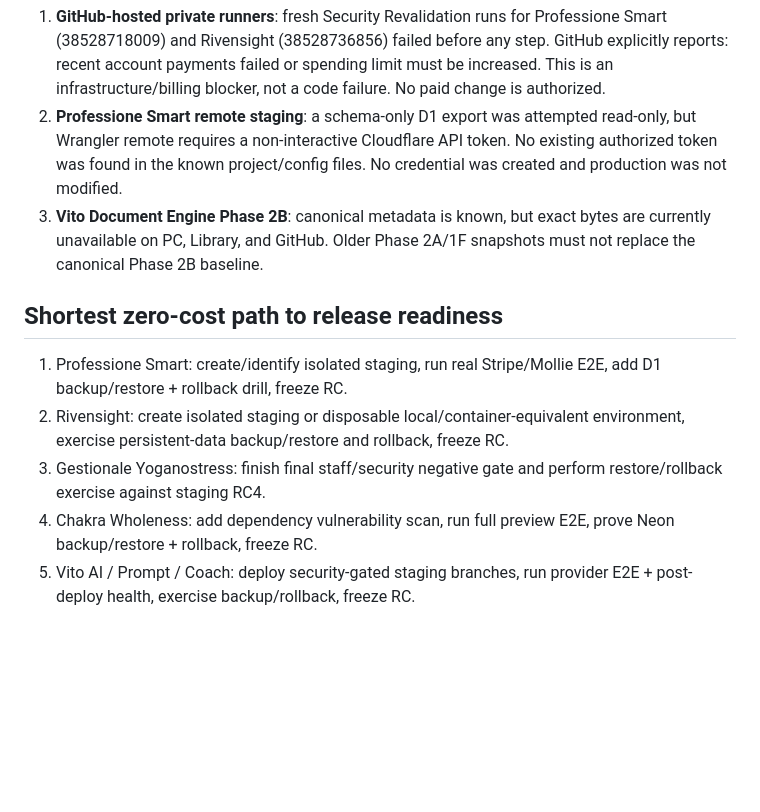
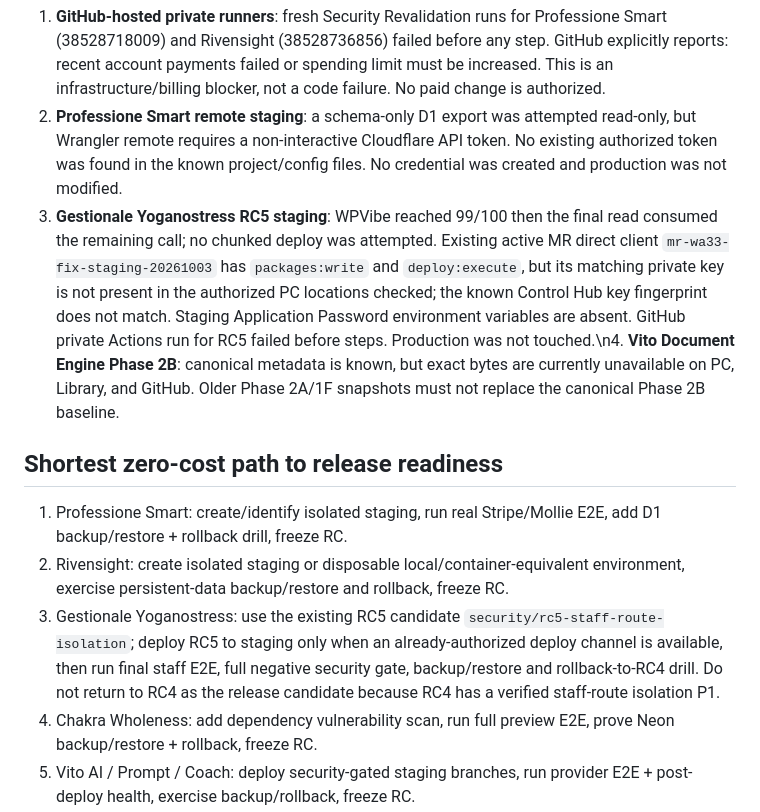
Before and after one commit to VitoPerillo/VitoPerillo.github.io, a Markdown page: security/SECURITY-RELEASE-BOARD.md, the part around one of its changes. GitHub-like rendering; blank space fills up the shorter version.

Commit message:
security: record YNS RC5 staging blocker and P1 evidence

```diff
--- a/security/SECURITY-RELEASE-BOARD.md
+++ b/security/SECURITY-RELEASE-BOARD.md
@@ -32,13 +32,13 @@ A project is **RELEASE PASS** only when all applicable columns through post-depl
 
 1. **GitHub-hosted private runners**: fresh Security Revalidation runs for Professione Smart (38528718009) and Rivensight (38528736856) failed before any step. GitHub explicitly reports: recent account payments failed or spending limit must be increased. This is an infrastructure/billing blocker, not a code failure. No paid change is authorized.
 2. **Professione Smart remote staging**: a schema-only D1 export was attempted read-only, but Wrangler remote requires a non-interactive Cloudflare API token. No existing authorized token was found in the known project/config files. No credential was created and production was not modified.
-3. **Vito Document Engine Phase 2B**: canonical metadata is known, but exact bytes are currently unavailable on PC, Library, and GitHub. Older Phase 2A/1F snapshots must not replace the canonical Phase 2B baseline.
+3. **Gestionale Yoganostress RC5 staging**: WPVibe reached 99/100 then the final read consumed the remaining call; no chunked deploy was attempted. Existing active MR direct client `mr-wa33-fix-staging-20261003` has `packages:write` and `deploy:execute`, but its matching private key is not present in the authorized PC locations checked; the known Control Hub key fingerprint does not match. Staging Application Password environment variables are absent. GitHub private Actions run for RC5 failed before steps. Production was not touched.\n4. **Vito Document Engine Phase 2B**: canonical metadata is known, but exact bytes are currently unavailable on PC, Library, and GitHub. Older Phase 2A/1F snapshots must not replace the canonical Phase 2B baseline.
 
 ## Shortest zero-cost path to release readiness
 
 1. Professione Smart: create/identify isolated staging, run real Stripe/Mollie E2E, add D1 backup/restore + rollback drill, freeze RC.
 2. Rivensight: create isolated staging or disposable local/container-equivalent environment, exercise persistent-data backup/restore and rollback, freeze RC.
-3. Gestionale Yoganostress: finish final staff/security negative gate and perform restore/rollback exercise against staging RC4.
+3. Gestionale Yoganostress: use the existing RC5 candidate `security/rc5-staff-route-isolation`; deploy RC5 to staging only when an already-authorized deploy channel is available, then run final staff E2E, full negative security gate, backup/restore and rollback-to-RC4 drill. Do not return to RC4 as the release candidate because RC4 has a verified staff-route isolation P1.
 4. Chakra Wholeness: add dependency vulnerability scan, run full preview E2E, prove Neon backup/restore + rollback, freeze RC.
 5. Vito AI / Prompt / Coach: deploy security-gated staging branches, run provider E2E + post-deploy health, exercise backup/rollback, freeze RC.
 6. Spiritual Coach and Commerciale AI: re-certify dependency status, live E2E, backup/restore and rollback on staging.
```
Also changed, not shown: other parts of security/SECURITY-RELEASE-BOARD.md (+1 -1 lines).
